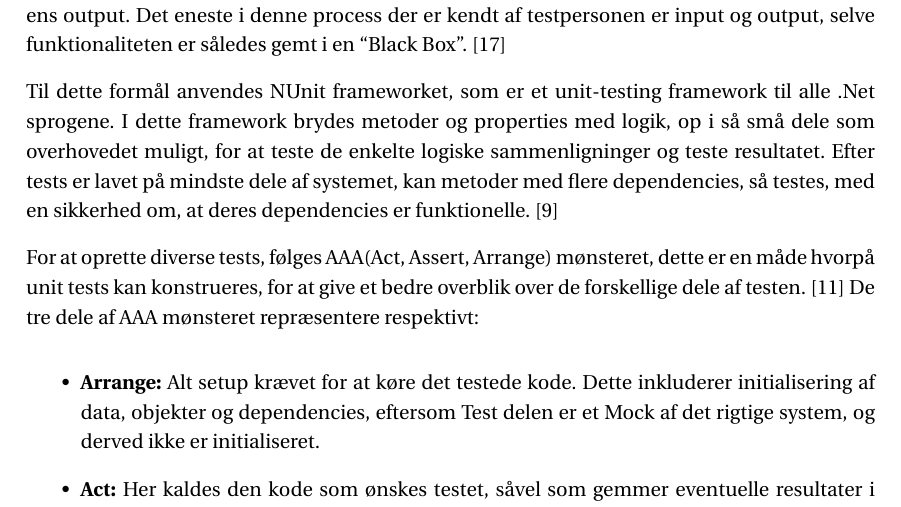
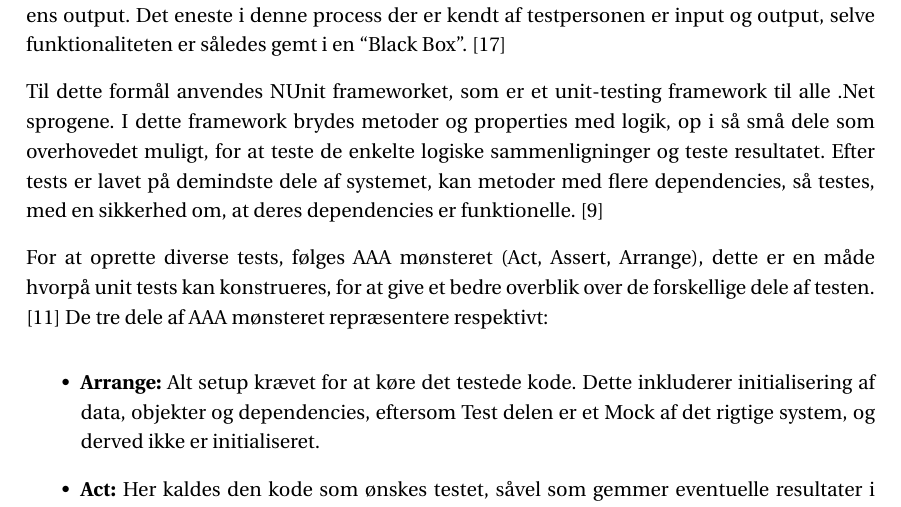
Before and after one commit to SW3-P3/LaTeX, a LaTeX book (master.tex, which reads chapters/content/BlackBoxTesting.tex): part of page 76 of 115, cut so that both start at the same text. Compiled offline with pdfLaTeX; a LaTeX package or settings file that is missing is left out.

Commit message:
confilcts.txt

```diff
--- a/chapters/content/BlackBoxTesting.tex
+++ b/chapters/content/BlackBoxTesting.tex
@@ -6,10 +6,10 @@ Det eneste i denne process der er kendt af testpersonen er input og output, selv
 
 Til dette formål anvendes NUnit frameworket, som er et unit-testing framework til alle .Net sprogene.
 I dette framework brydes metoder og properties med logik, op i så små dele som overhovedet muligt, for at teste de enkelte logiske sammenligninger og teste resultatet.
-Efter tests er lavet på mindste dele af systemet, kan metoder med flere dependencies, så testes, med en sikkerhed om, at deres dependencies er funktionelle.
+Efter tests er lavet på  demindste dele af systemet, kan metoder med flere dependencies, så testes, med en sikkerhed om, at deres dependencies er funktionelle.
 \citep{Unit_Testing}
 
-For at oprette diverse tests, følges AAA(Act, Assert, Arrange) mønsteret, dette er en måde hvorpå unit tests kan konstrueres, for at give et bedre overblik over de forskellige dele af testen.
+For at oprette diverse tests, følges AAA mønsteret (Act, Assert, Arrange), dette er en måde hvorpå unit tests kan konstrueres, for at give et bedre overblik over de forskellige dele af testen.
 \citep{Writing_Your_Tests}
 De tre dele af AAA mønsteret repræsentere respektivt:
 \begin{itemize}
```
